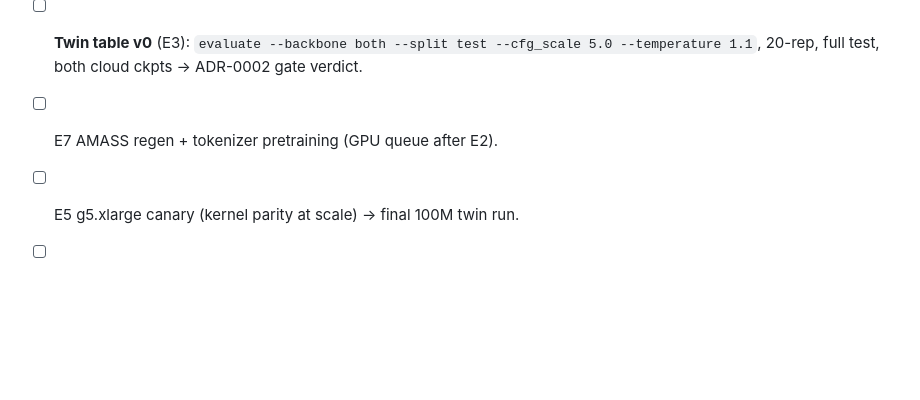
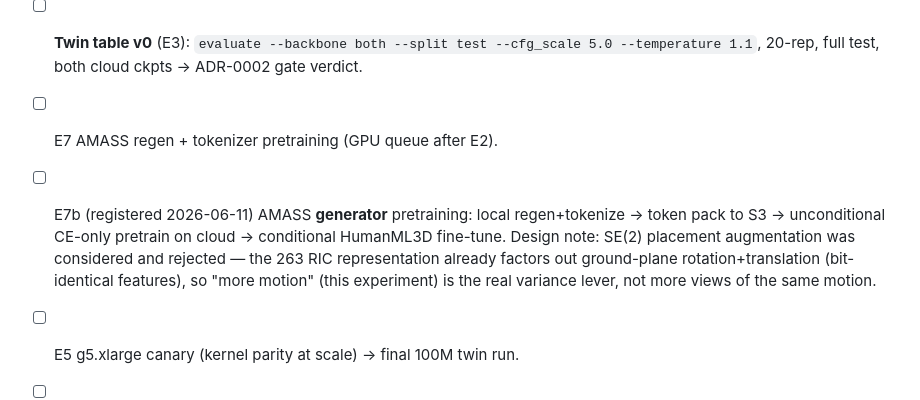
Before and after one commit to CatalinButacu/GenAI-Text2Motion, a Markdown page: paper/research-log.md, the part around the change. Rendered like a GitHub page; blank space fills up the shorter version.

Commit message:
docs(paper): register E7b (AMASS generator pretraining) + SE(2)-augmentation design note
Unconditional CE-only pretraining on locally-tokenized AMASS (tokens ~tens of MB
shipped to S3), then conditional HumanML3D fine-tune - the principal anti-overfit
lever. Rotation/translation augmentation rejected with rationale: 263 RIC features
are SE(2)-invariant by construction (bit-identical under yaw + ground-plane offset).

```diff
--- a/paper/research-log.md
+++ b/paper/research-log.md
@@ -90,5 +90,10 @@ Convention: **bold** = a result that survives into the dissertation tables.
 - [ ] **Twin table v0** (E3): `evaluate --backbone both --split test --cfg_scale 5.0
   --temperature 1.1`, 20-rep, full test, both cloud ckpts → ADR-0002 gate verdict.
 - [ ] E7 AMASS regen + tokenizer pretraining (GPU queue after E2).
+- [ ] E7b (registered 2026-06-11) AMASS **generator** pretraining: local regen+tokenize → token pack
+  to S3 → unconditional CE-only pretrain on cloud → conditional HumanML3D fine-tune. Design note:
+  SE(2) placement augmentation was considered and rejected — the 263 RIC representation already
+  factors out ground-plane rotation+translation (bit-identical features), so "more motion" (this
+  experiment) is the real variance lever, not more views of the same motion.
 - [ ] E5 g5.xlarge canary (kernel parity at scale) → final 100M twin run.
 - [ ] E6 streaming benchmark on final checkpoints → the H3 figure.
```
Also changed, not shown: paper/proposal.md (+1 -0 lines).
